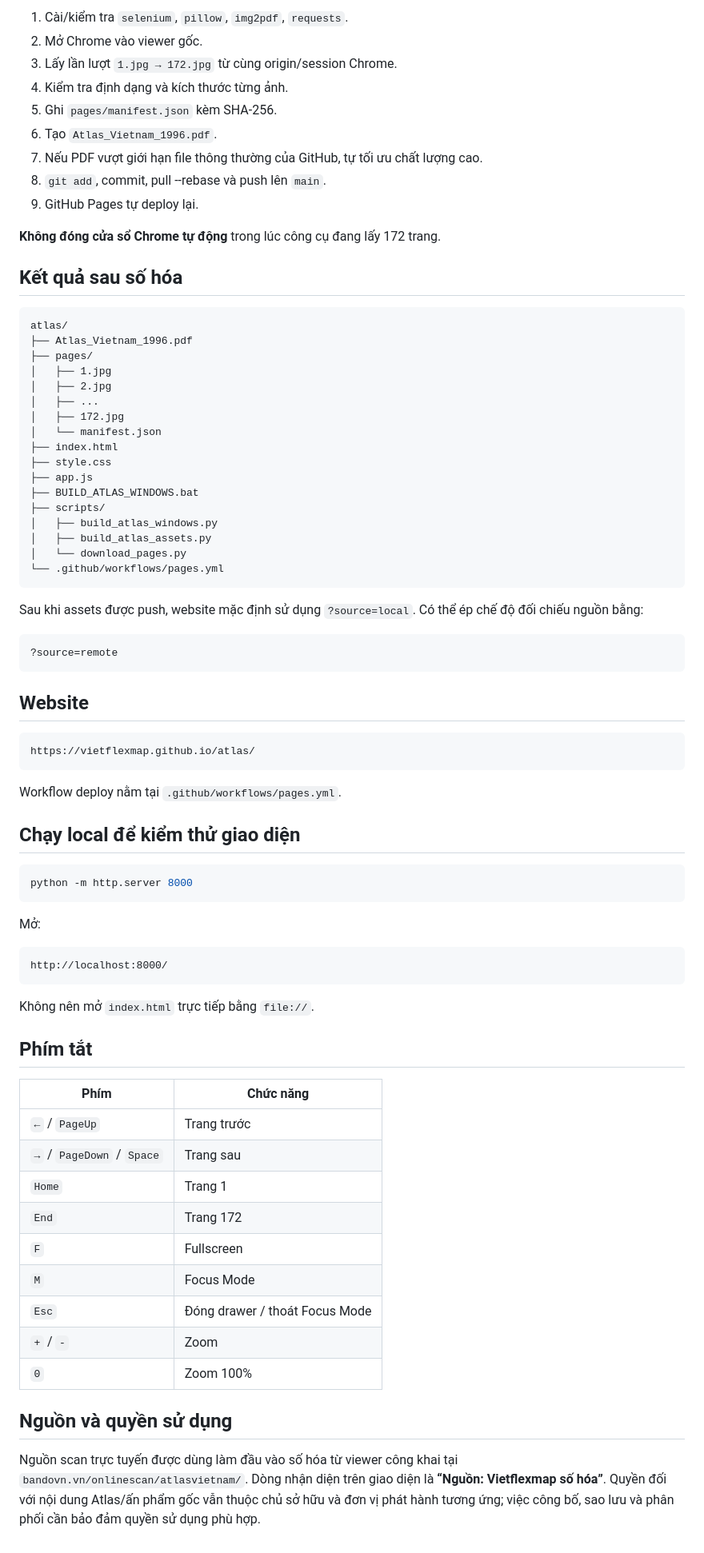
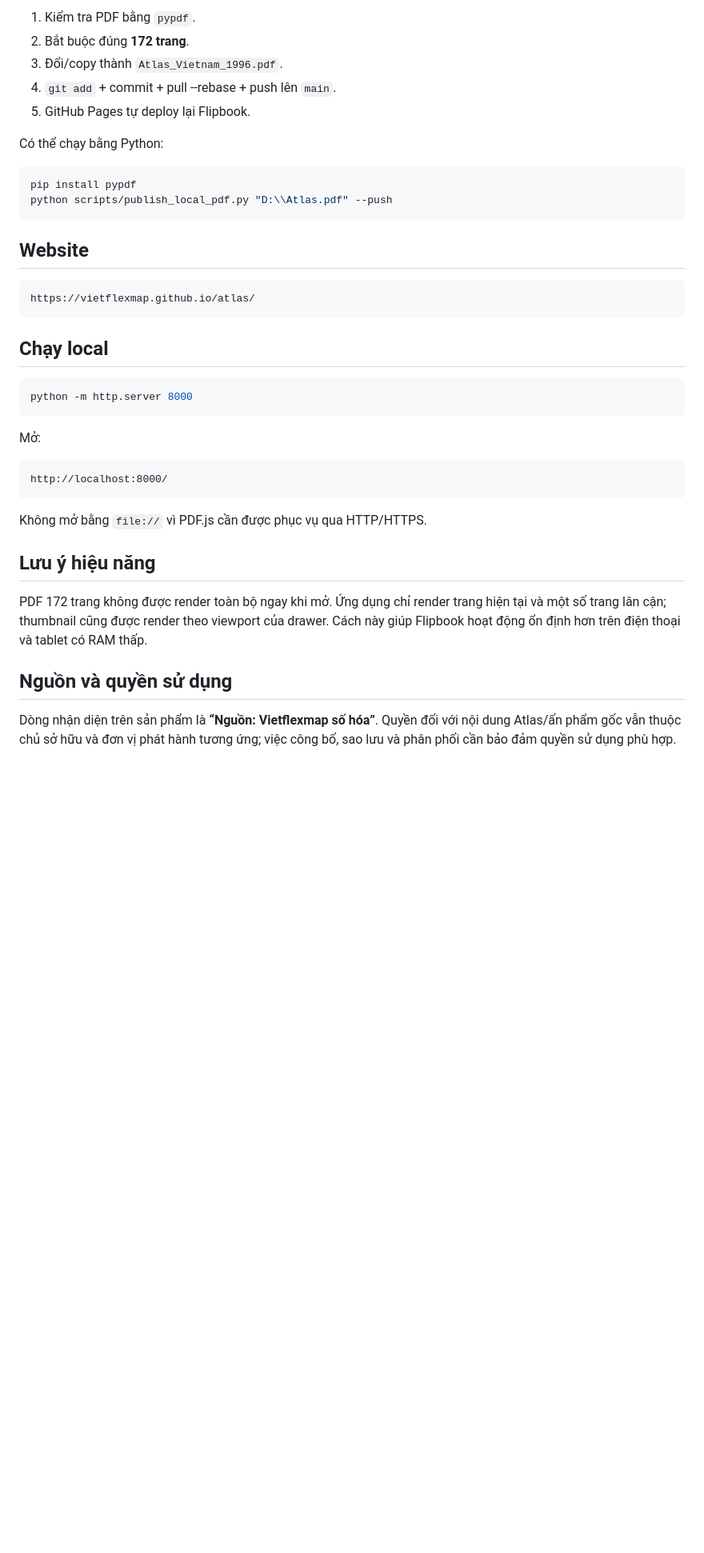
Before and after one commit to Vietflexmap/atlas, a Markdown page: README.md, the part around one of its changes. Shown at 80% size. Rendered like a GitHub page; blank space fills up the shorter version.

````diff
--- a/README.md
+++ b/README.md
@@ -65,42 +87,15 @@ Công cụ tự động:
 
-1. Cài/kiểm tra `selenium`, `pillow`, `img2pdf`, `requests`.
-2. Mở Chrome vào viewer gốc.
-3. Lấy lần lượt `1.jpg → 172.jpg` từ cùng origin/session Chrome.
-4. Kiểm tra định dạng và kích thước từng ảnh.
-5. Ghi `pages/manifest.json` kèm SHA-256.
-6. Tạo `Atlas_Vietnam_1996.pdf`.
-7. Nếu PDF vượt giới hạn file thông thường của GitHub, tự tối ưu chất lượng cao.
-8. `git add`, commit, pull --rebase và push lên `main`.
-9. GitHub Pages tự deploy lại.
+1. Kiểm tra PDF bằng `pypdf`.
+2. Bắt buộc đúng **172 trang**.
+3. Đổi/copy thành `Atlas_Vietnam_1996.pdf`.
+4. `git add` + commit + pull --rebase + push lên `main`.
+5. GitHub Pages tự deploy lại Flipbook.
 
-**Không đóng cửa sổ Chrome tự động** trong lúc công cụ đang lấy 172 trang.
+Có thể chạy bằng Python:
 
-## Kết quả sau số hóa
-
-```text
-atlas/
-├── Atlas_Vietnam_1996.pdf
-├── pages/
-│   ├── 1.jpg
-│   ├── 2.jpg
-│   ├── ...
-│   ├── 172.jpg
-│   └── manifest.json
-├── index.html
-├── style.css
-├── app.js
-├── BUILD_ATLAS_WINDOWS.bat
-├── scripts/
-│   ├── build_atlas_windows.py
-│   ├── build_atlas_assets.py
-│   └── download_pages.py
-└── .github/workflows/pages.yml
-```
-
-Sau khi assets được push, website mặc định sử dụng `?source=local`. Có thể ép chế độ đối chiếu nguồn bằng:
-
-```text
-?source=remote
+```bash
+pip install pypdf
+python scripts/publish_local_pdf.py "D:\\Atlas.pdf" --push
 ```
 
 ## Website
@@ -109,9 +104,7 @@ Sau khi assets được push, website mặc định sử dụng `?source=local`.
 https://vietflexmap.github.io/atlas/
 ```
 
-Workflow deploy nằm tại `.github/workflows/pages.yml`.
-
-## Chạy local để kiểm thử giao diện
+## Chạy local
 
 ```bash
 python -m http.server 8000
@@ -123,22 +116,12 @@ Mở:
 http://localhost:8000/
 ```
 
-Không nên mở `index.html` trực tiếp bằng `file://`.
+Không mở bằng `file://` vì PDF.js cần được phục vụ qua HTTP/HTTPS.
 
-## Phím tắt
+## Lưu ý hiệu năng
 
-| Phím | Chức năng |
-|---|---|
-| `←` / `PageUp` | Trang trước |
-| `→` / `PageDown` / `Space` | Trang sau |
-| `Home` | Trang 1 |
-| `End` | Trang 172 |
-| `F` | Fullscreen |
-| `M` | Focus Mode |
-| `Esc` | Đóng drawer / thoát Focus Mode |
-| `+` / `-` | Zoom |
-| `0` | Zoom 100% |
+PDF 172 trang không được render toàn bộ ngay khi mở. Ứng dụng chỉ render trang hiện tại và một số trang lân cận; thumbnail cũng được render theo viewport của drawer. Cách này giúp Flipbook hoạt động ổn định hơn trên điện thoại và tablet có RAM thấp.
 
 ## Nguồn và quyền sử dụng
 
-Nguồn scan trực tuyến được dùng làm đầu vào số hóa từ viewer công khai tại `bandovn.vn/onlinescan/atlasvietnam/`. Dòng nhận diện trên giao diện là **“Nguồn: Vietflexmap số hóa”**. Quyền đối với nội dung Atlas/ấn phẩm gốc vẫn thuộc chủ sở hữu và đơn vị phát hành tương ứng; việc công bố, sao lưu và phân phối cần bảo đảm quyền sử dụng phù hợp.
+Dòng nhận diện trên sản phẩm là **“Nguồn: Vietflexmap số hóa”**. Quyền đối với nội dung Atlas/ấn phẩm gốc vẫn thuộc chủ sở hữu và đơn vị phát hành tương ứng; việc công bố, sao lưu và phân phối cần bảo đảm quyền sử dụng phù hợp.
````
Also changed, not shown: other parts of README.md (+60 -38 lines).
